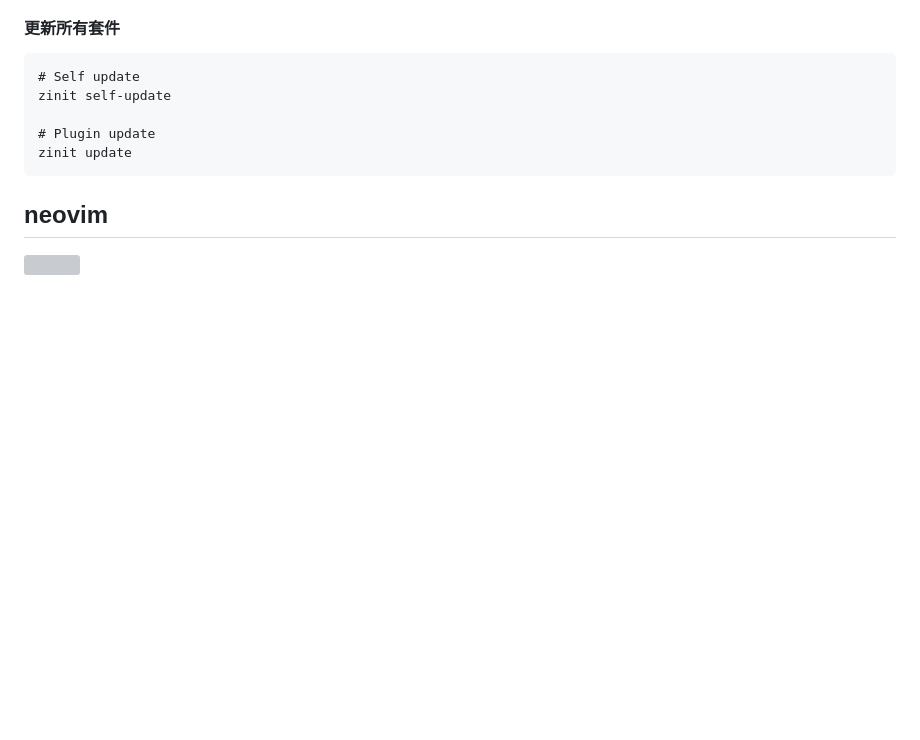
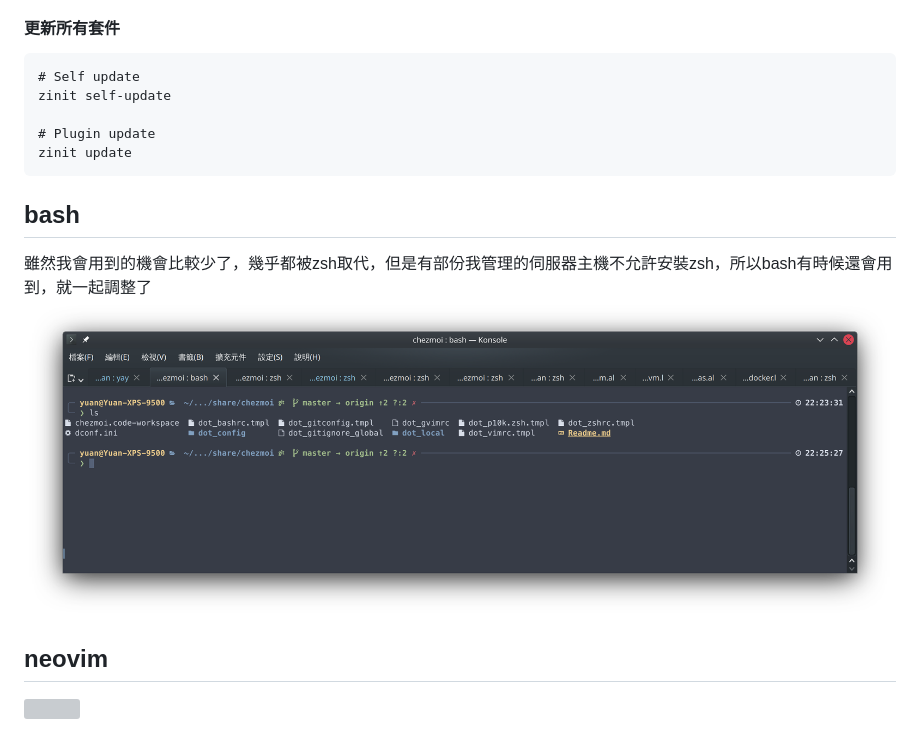
Before and after one commit to chyuaner/dotfiles, a Markdown page: Readme.md, the part around one of its changes. Drawn GitHub-style; pictures changed too: .readme/Screenshot_20250504_102535.png (added); blank space fills up the shorter version; grey boxes are pictures that could not be loaded.

````diff
--- a/Readme.md
+++ b/Readme.md
@@ -201,6 +208,11 @@ zinit self-update
 # Plugin update
 zinit update
 ```
+
+bash
+--------------------------------------------------------------------------------
+雖然我會用到的機會比較少了，幾乎都被zsh取代，但是有部份我管理的伺服器主機不允許安裝zsh，所以bash有時候還會用到，就一起調整了
+![](.readme/Screenshot_20250504_102535.png)
 
 neovim
 --------------------------------------------------------------------------------
````
Also changed, not shown: other parts of Readme.md (+8 -1 lines), .readme/Screenshot_20250504_101539.png (added), .readme/Screenshot_20250504_101604.png (added).
